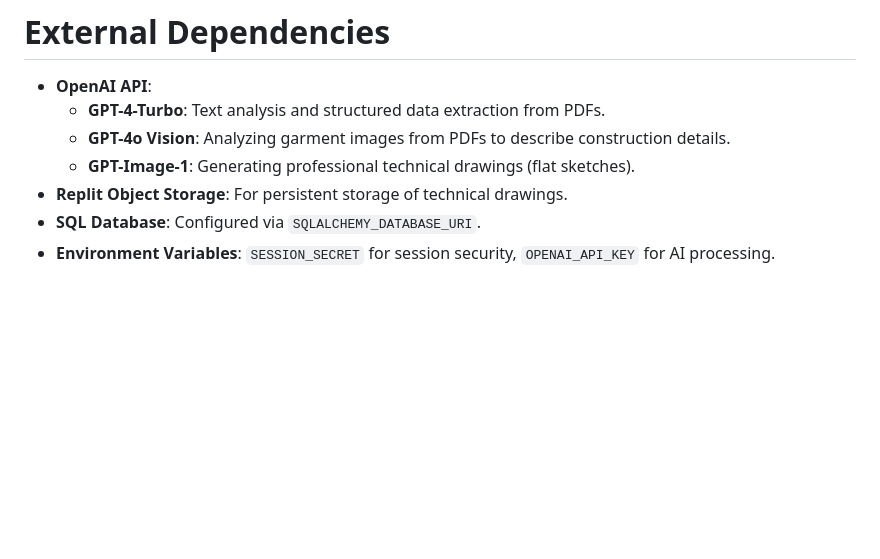
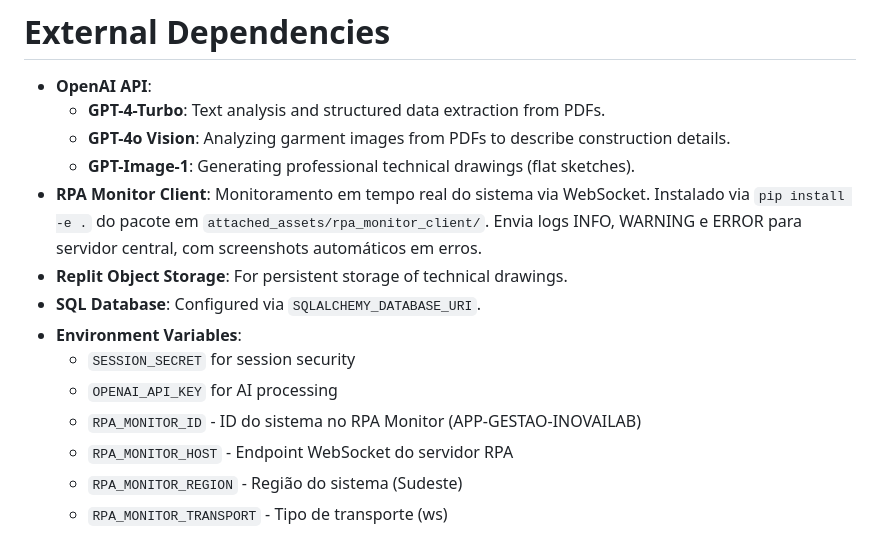
Before and after one commit to tempotec/AutoPLM, a Markdown page: replit.md, the part around the change. Rendered like a GitHub page; blank space fills up the shorter version.

Commit message:
Add real-time system monitoring and logging capabilities
Integrate RPA Monitor client for real-time system monitoring, logging of INFO, WARNING, and ERROR events, and automatic screenshot capture on errors. Update replit.md with documentation for the new monitoring system and its environment variables.

Replit-Commit-Author: Agent
Replit-Commit-Session-Id: 780984e5-0984-45a1-afa8-57b91a930ad9
Replit-Commit-Checkpoint-Type: full_checkpoint
Replit-Commit-Event-Id: 11fbc930-5fbc-4d8a-bd8b-31ce21c00dde
Replit-Commit-Screenshot-Url: https://storage.googleapis.com/screenshot-production-us-central1/4e214fa5-6637-4e45-915d-1a3deb8e739e/780984e5-0984-45a1-afa8-57b91a930ad9/ltZNiUH

```diff
--- a/replit.md
+++ b/replit.md
@@ -63,6 +63,13 @@ Preferred communication style: Simple, everyday language.
     - **GPT-4-Turbo**: Text analysis and structured data extraction from PDFs.
     - **GPT-4o Vision**: Analyzing garment images from PDFs to describe construction details.
     - **GPT-Image-1**: Generating professional technical drawings (flat sketches).
+- **RPA Monitor Client**: Monitoramento em tempo real do sistema via WebSocket. Instalado via `pip install -e .` do pacote em `attached_assets/rpa_monitor_client/`. Envia logs INFO, WARNING e ERROR para servidor central, com screenshots automáticos em erros.
 - **Replit Object Storage**: For persistent storage of technical drawings.
 - **SQL Database**: Configured via `SQLALCHEMY_DATABASE_URI`.
-- **Environment Variables**: `SESSION_SECRET` for session security, `OPENAI_API_KEY` for AI processing.
+- **Environment Variables**:
+    - `SESSION_SECRET` for session security
+    - `OPENAI_API_KEY` for AI processing
+    - `RPA_MONITOR_ID` - ID do sistema no RPA Monitor (APP-GESTAO-INOVAILAB)
+    - `RPA_MONITOR_HOST` - Endpoint WebSocket do servidor RPA
+    - `RPA_MONITOR_REGION` - Região do sistema (Sudeste)
+    - `RPA_MONITOR_TRANSPORT` - Tipo de transporte (ws)
```
